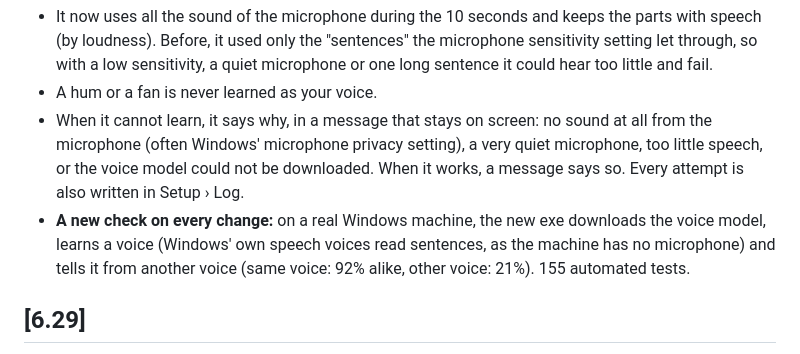
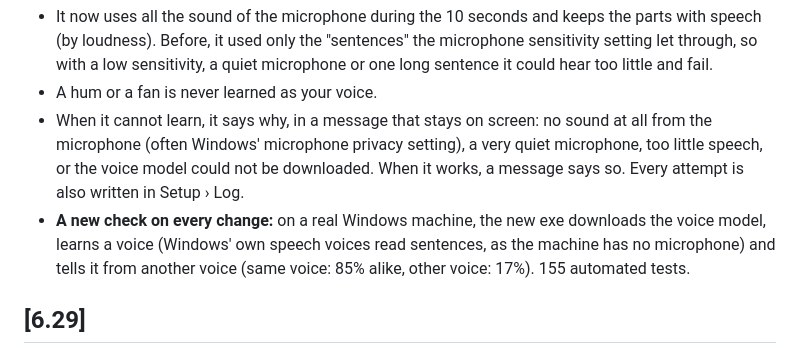
Before and after one commit to samaliyan/MeetingAssistant, a Markdown page: CHANGELOG.md, the part around the change. GitHub-like rendering.

Commit message:
Changelog: the measured numbers of the final check
Co-Authored-By: Claude Opus 5.5 <noreply@anthropic.com>
Claude-Session: https://claude.ai/code/session_01K3KF81J5Zud5zkTQLNkSAA

```diff
--- a/CHANGELOG.md
+++ b/CHANGELOG.md
@@ -9,7 +9,7 @@ All notable changes. The full user guide is in [Guide-EN.md](Guide-EN.md) and [G
 - It now uses all the sound of the microphone during the 10 seconds and keeps the parts with speech (by loudness). Before, it used only the "sentences" the microphone sensitivity setting let through, so with a low sensitivity, a quiet microphone or one long sentence it could hear too little and fail.
 - A hum or a fan is never learned as your voice.
 - When it cannot learn, it says why, in a message that stays on screen: no sound at all from the microphone (often Windows' microphone privacy setting), a very quiet microphone, too little speech, or the voice model could not be downloaded. When it works, a message says so. Every attempt is also written in Setup › Log.
-- **A new check on every change:** on a real Windows machine, the new exe downloads the voice model, learns a voice (Windows' own speech voices read sentences, as the machine has no microphone) and tells it from another voice (same voice: 92% alike, other voice: 21%). 155 automated tests.
+- **A new check on every change:** on a real Windows machine, the new exe downloads the voice model, learns a voice (Windows' own speech voices read sentences, as the machine has no microphone) and tells it from another voice (same voice: 85% alike, other voice: 17%). 155 automated tests.
 
 ## [6.29]
 
```
